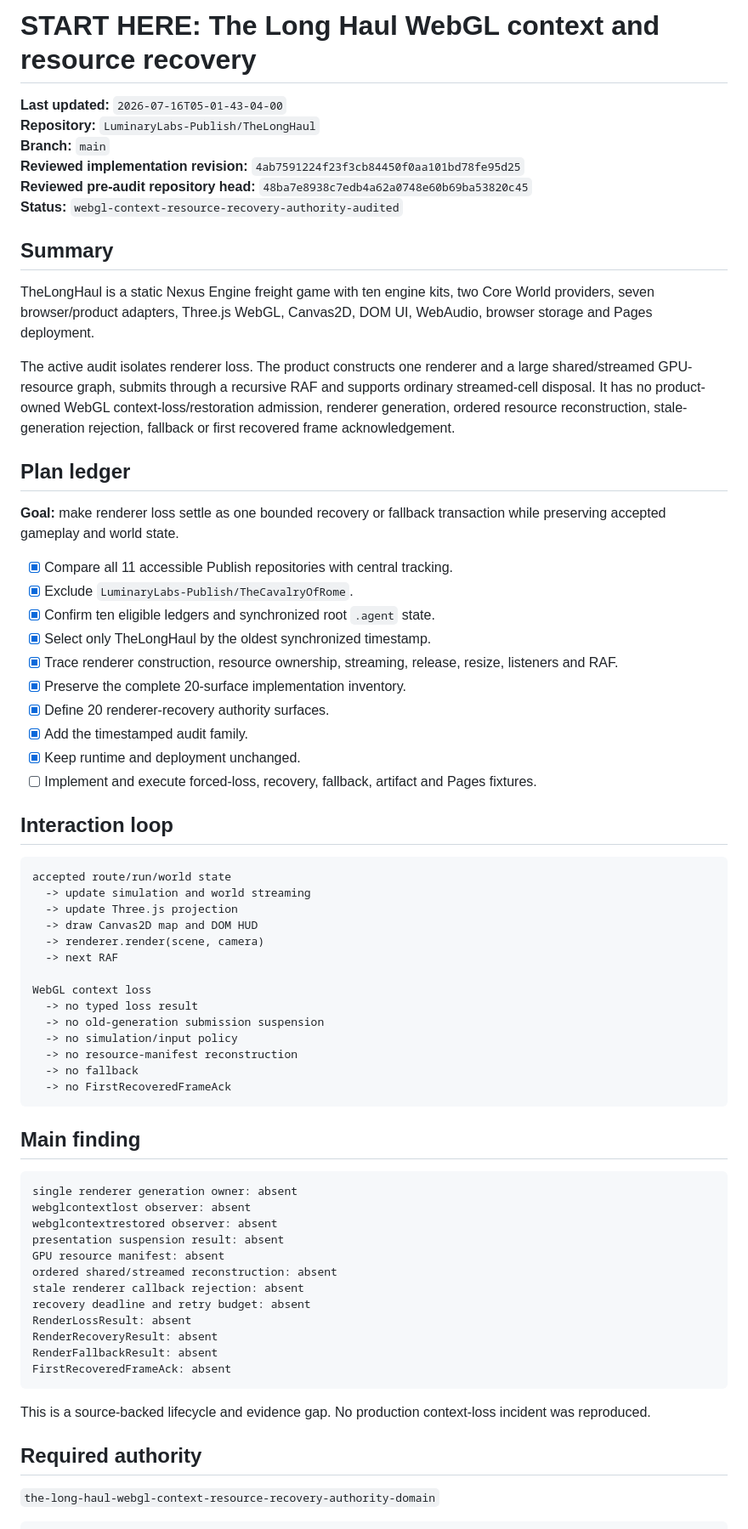
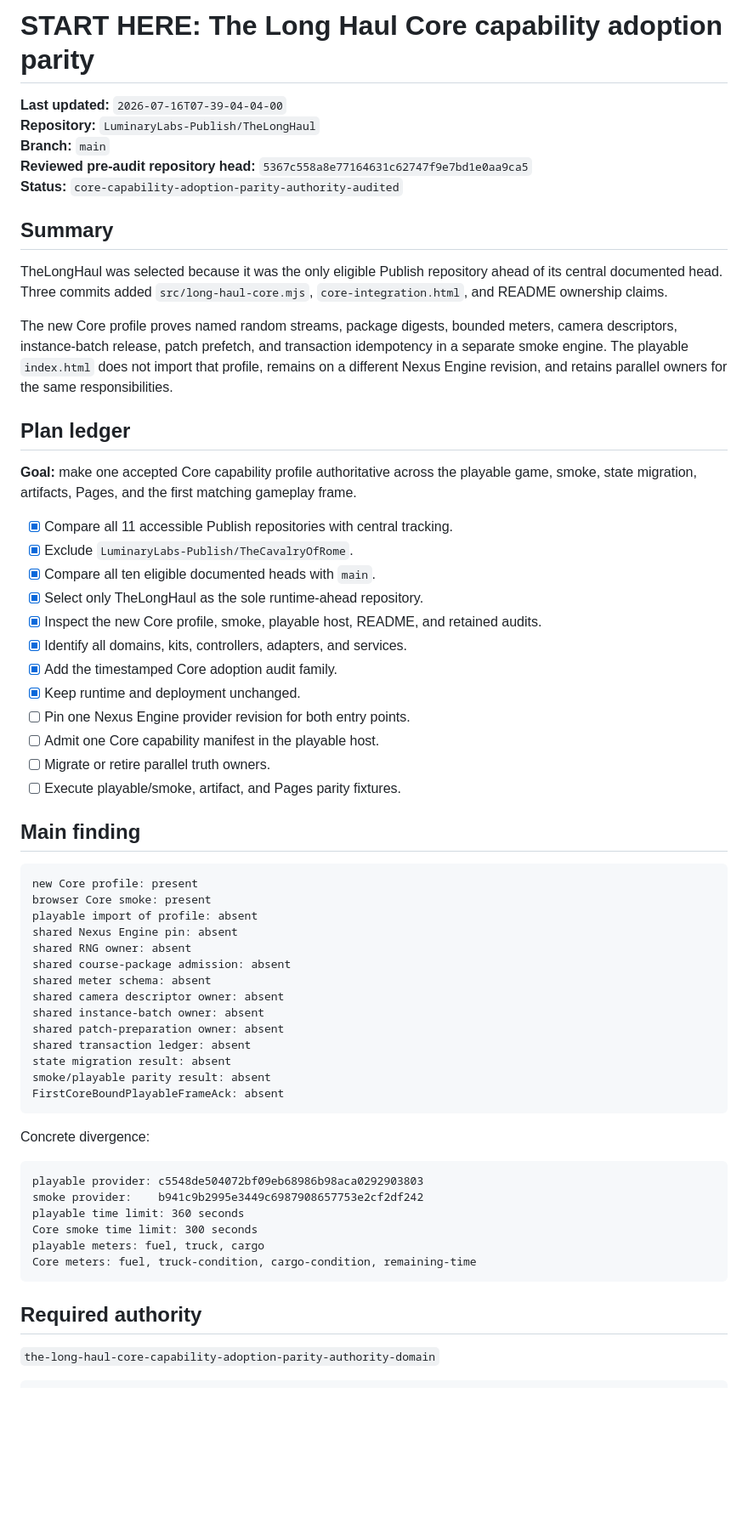
Before and after one commit to LuminaryLabs-Publish/TheLongHaul, a Markdown page: .agent/START_HERE.md, the part around one of its changes. Shown at 85% size. Rendered like a GitHub page; blank space fills up the shorter version.

Commit message:
docs(agent): point Long Haul to Core adoption audit

````diff
--- a/.agent/START_HERE.md
+++ b/.agent/START_HERE.md
@@ -1,73 +1,66 @@
-# START HERE: The Long Haul WebGL context and resource recovery
+# START HERE: The Long Haul Core capability adoption parity
 
-**Last updated:** `2026-07-16T05-01-43-04-00`
+**Last updated:** `2026-07-16T07-39-04-04-00`
 **Repository:** `LuminaryLabs-Publish/TheLongHaul`
 **Branch:** `main`
-**Reviewed implementation revision:** `4ab7591224f23f3cb84450f0aa101bd78fe95d25`
-**Reviewed pre-audit repository head:** `48ba7e8938c7edb4a62a0748e60b69ba53820c45`
-**Status:** `webgl-context-resource-recovery-authority-audited`
+**Reviewed pre-audit repository head:** `5367c558a8e77164631c62747f9e7bd1e0aa9ca5`
+**Status:** `core-capability-adoption-parity-authority-audited`
 
 ## Summary
 
-TheLongHaul is a static Nexus Engine freight game with ten engine kits, two Core World providers, seven browser/product adapters, Three.js WebGL, Canvas2D, DOM UI, WebAudio, browser storage and Pages deployment.
+TheLongHaul was selected because it was the only eligible Publish repository ahead of its central documented head. Three commits added `src/long-haul-core.mjs`, `core-integration.html`, and README ownership claims.
 
-The active audit isolates renderer loss. The product constructs one renderer and a large shared/streamed GPU-resource graph, submits through a recursive RAF and supports ordinary streamed-cell disposal. It has no product-owned WebGL context-loss/restoration admission, renderer generation, ordered resource reconstruction, stale-generation rejection, fallback or first recovered frame acknowledgement.
+The new Core profile proves named random streams, package digests, bounded meters, camera descriptors, instance-batch release, patch prefetch, and transaction idempotency in a separate smoke engine. The playable `index.html` does not import that profile, remains on a different Nexus Engine revision, and retains parallel owners for the same responsibilities.
 
 ## Plan ledger
 
-**Goal:** make renderer loss settle as one bounded recovery or fallback transaction while preserving accepted gameplay and world state.
+**Goal:** make one accepted Core capability profile authoritative across the playable game, smoke, state migration, artifacts, Pages, and the first matching gameplay frame.
 
 - [x] Compare all 11 accessible Publish repositories with central tracking.
 - [x] Exclude `LuminaryLabs-Publish/TheCavalryOfRome`.
-- [x] Confirm ten eligible ledgers and synchronized root `.agent` state.
-- [x] Select only TheLongHaul by the oldest synchronized timestamp.
-- [x] Trace renderer construction, resource ownership, streaming, release, resize, listeners and RAF.
-- [x] Preserve the complete 20-surface implementation inventory.
-- [x] Define 20 renderer-recovery authority surfaces.
-- [x] Add the timestamped audit family.
+- [x] Compare all ten eligible documented heads with `main`.
+- [x] Select only TheLongHaul as the sole runtime-ahead repository.
+- [x] Inspect the new Core profile, smoke, playable host, README, and retained audits.
+- [x] Identify all domains, kits, controllers, adapters, and services.
+- [x] Add the timestamped Core adoption audit family.
 - [x] Keep runtime and deployment unchanged.
-- [ ] Implement and execute forced-loss, recovery, fallback, artifact and Pages fixtures.
-
-## Interaction loop
-
-```txt
-accepted route/run/world state
-  -> update simulation and world streaming
-  -> update Three.js projection
-  -> draw Canvas2D map and DOM HUD
-  -> renderer.render(scene, camera)
-  -> next RAF
-
-WebGL context loss
-  -> no typed loss result
-  -> no old-generation submission suspension
-  -> no simulation/input policy
-  -> no resource-manifest reconstruction
-  -> no fallback
-  -> no FirstRecoveredFrameAck
-```
+- [ ] Pin one Nexus Engine provider revision for both entry points.
+- [ ] Admit one Core capability manifest in the playable host.
+- [ ] Migrate or retire parallel truth owners.
+- [ ] Execute playable/smoke, artifact, and Pages parity fixtures.
 
 ## Main finding
 
 ```txt
-single renderer generation owner: absent
-webglcontextlost observer: absent
-webglcontextrestored observer: absent
-presentation suspension result: absent
-GPU resource manifest: absent
-ordered shared/streamed reconstruction: absent
-stale renderer callback rejection: absent
-recovery deadline and retry budget: absent
-RenderLossResult: absent
-RenderRecoveryResult: absent
-RenderFallbackResult: absent
-FirstRecoveredFrameAck: absent
+new Core profile: present
+browser Core smoke: present
+playable import of profile: absent
+shared Nexus Engine pin: absent
+shared RNG owner: absent
+shared course-package admission: absent
+shared meter schema: absent
+shared camera descriptor owner: absent
+shared instance-batch owner: absent
+shared patch-preparation owner: absent
+shared transaction ledger: absent
+state migration result: absent
+smoke/playable parity result: absent
+FirstCoreBoundPlayableFrameAck: absent
 ```
 
-This is a source-backed lifecycle and evidence gap. No production context-loss incident was reproduced.
+Concrete divergence:
+
+```txt
+playable provider: c5548de504072bf09eb68986b98aca0292903803
+smoke provider:    b941c9b2995e3449c6987908657753e2cf2df242
+playable time limit: 360 seconds
+Core smoke time limit: 300 seconds
+playable meters: fuel, truck, cargo
+Core meters: fuel, truck-condition, cargo-condition, remaining-time
+```
 
 ## Required authority
 
-`the-long-haul-webgl-context-resource-recovery-authority-domain`
+`the-long-haul-core-capability-adoption-parity-authority-domain`
 
 ```txt
````
Also changed, not shown: other parts of .agent/START_HERE.md (+30 -27 lines).
